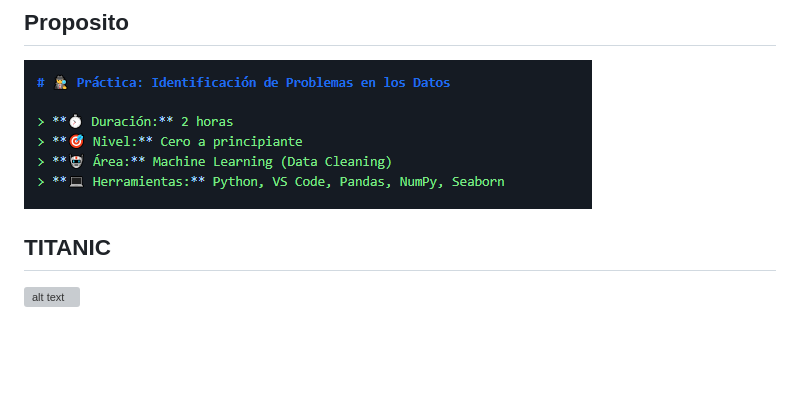
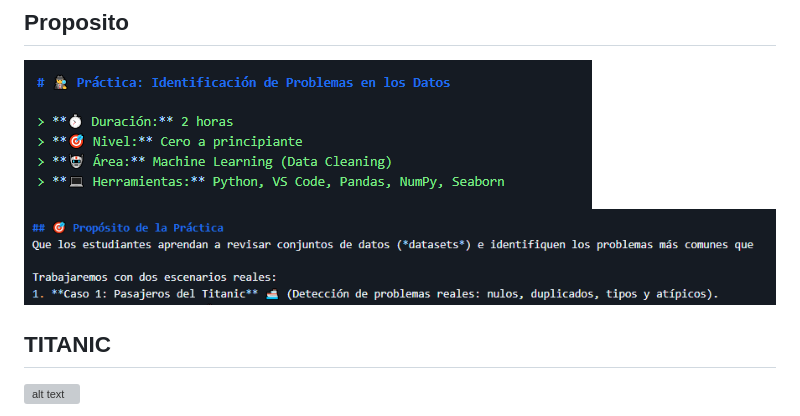
Before and after one commit to samuelmartinez128/u3-act6-titanic-0096, a Markdown page: caso1-titanic/leeme.md, the part around the change. Rendered like a GitHub page; pictures changed too: caso1-titanic/image-25.png (added); blank space fills up the shorter version; grey boxes are pictures that could not be loaded.

```diff
--- a/caso1-titanic/leeme.md
+++ b/caso1-titanic/leeme.md
@@ -1,6 +1,7 @@
 ## SAMUEL MARTINEZ NC 0096
 ## Proposito
 ![alt text](image.png)
+![alt text](image-25.png)
 
 ## TITANIC
 ![alt text](image-1.png)
```
